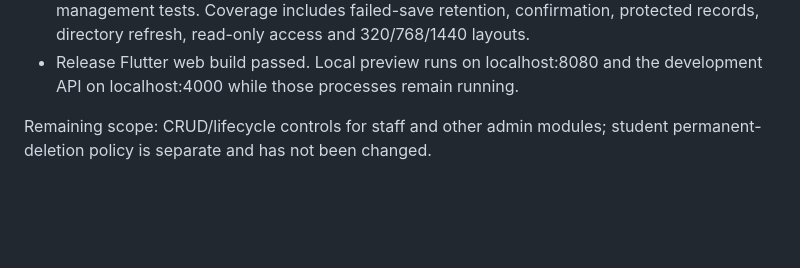
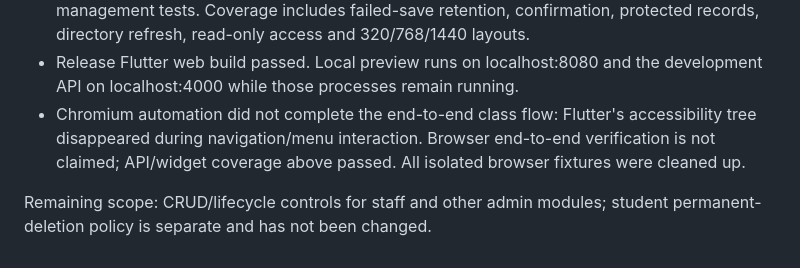
Before and after one commit to jemsi-442/madrasa, a Markdown page: PROJECT_STATUS.md, the part around the change. Drawn GitHub-style; blank space fills up the shorter version.

Commit message:
docs: record class CRUD verification and browser automation limitation

```diff
--- a/PROJECT_STATUS.md
+++ b/PROJECT_STATUS.md
@@ -347,6 +347,10 @@ Verification:
   protected records, directory refresh, read-only access and 320/768/1440 layouts.
 - Release Flutter web build passed. Local preview runs on localhost:8080 and
   the development API on localhost:4000 while those processes remain running.
+- Chromium automation did not complete the end-to-end class flow: Flutter's
+  accessibility tree disappeared during navigation/menu interaction. Browser
+  end-to-end verification is not claimed; API/widget coverage above passed.
+  All isolated browser fixtures were cleaned up.
 
 Remaining scope: CRUD/lifecycle controls for staff and other admin modules;
 student permanent-deletion policy is separate and has not been changed.
```
